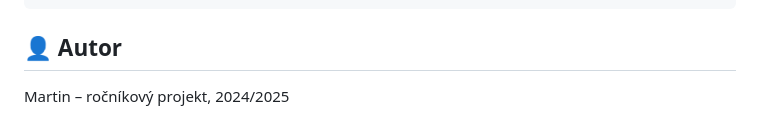
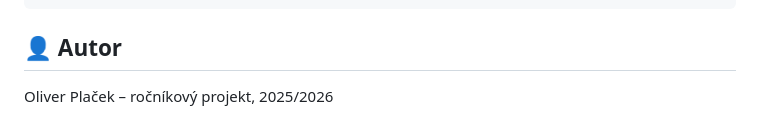
Before and after one commit to olisekk/astrovision-projekt, a Markdown page: astrovision/README.md, the part around the change. Drawn GitHub-style.

```diff
--- a/astrovision/README.md
+++ b/astrovision/README.md
@@ -87,4 +87,4 @@ astrovision/
 
 ## 👤 Autor
 
-Martin – ročníkový projekt, 2024/2025
+Oliver Plaček – ročníkový projekt, 2025/2026
```
